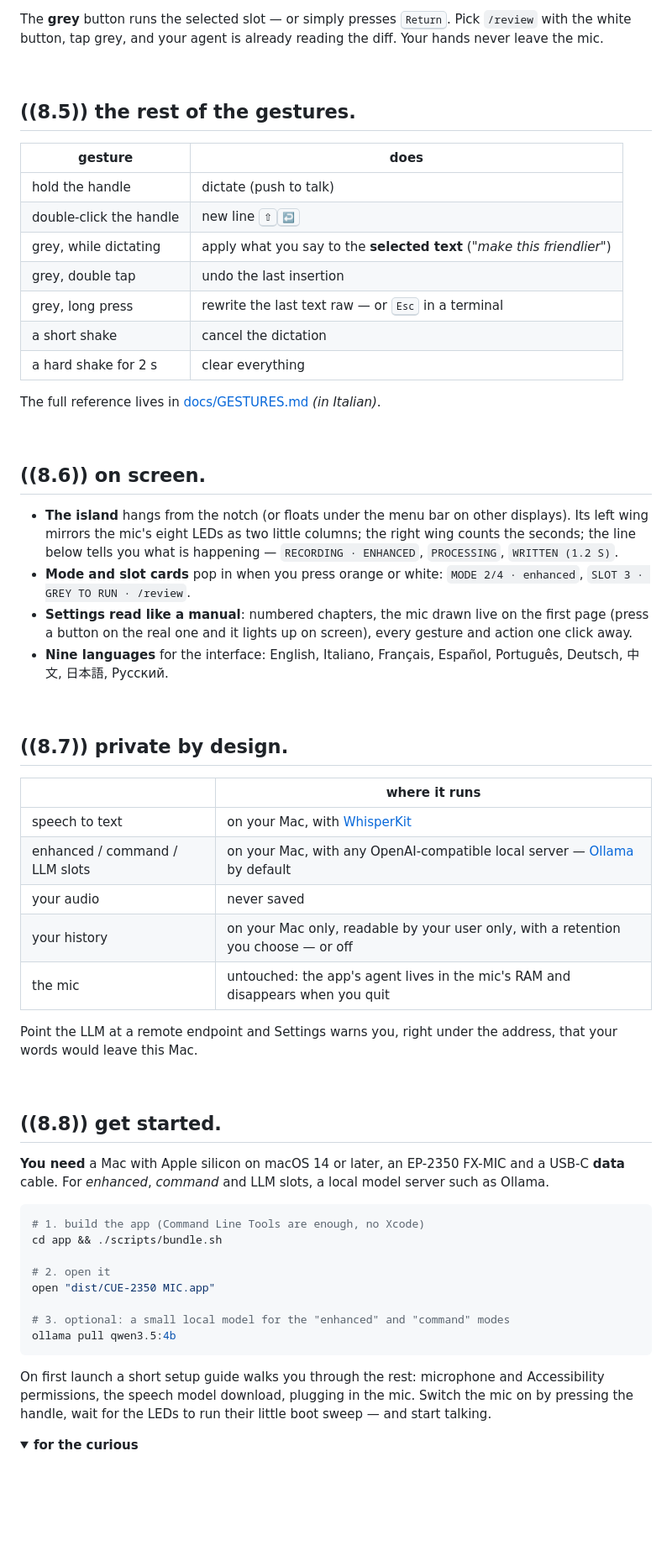
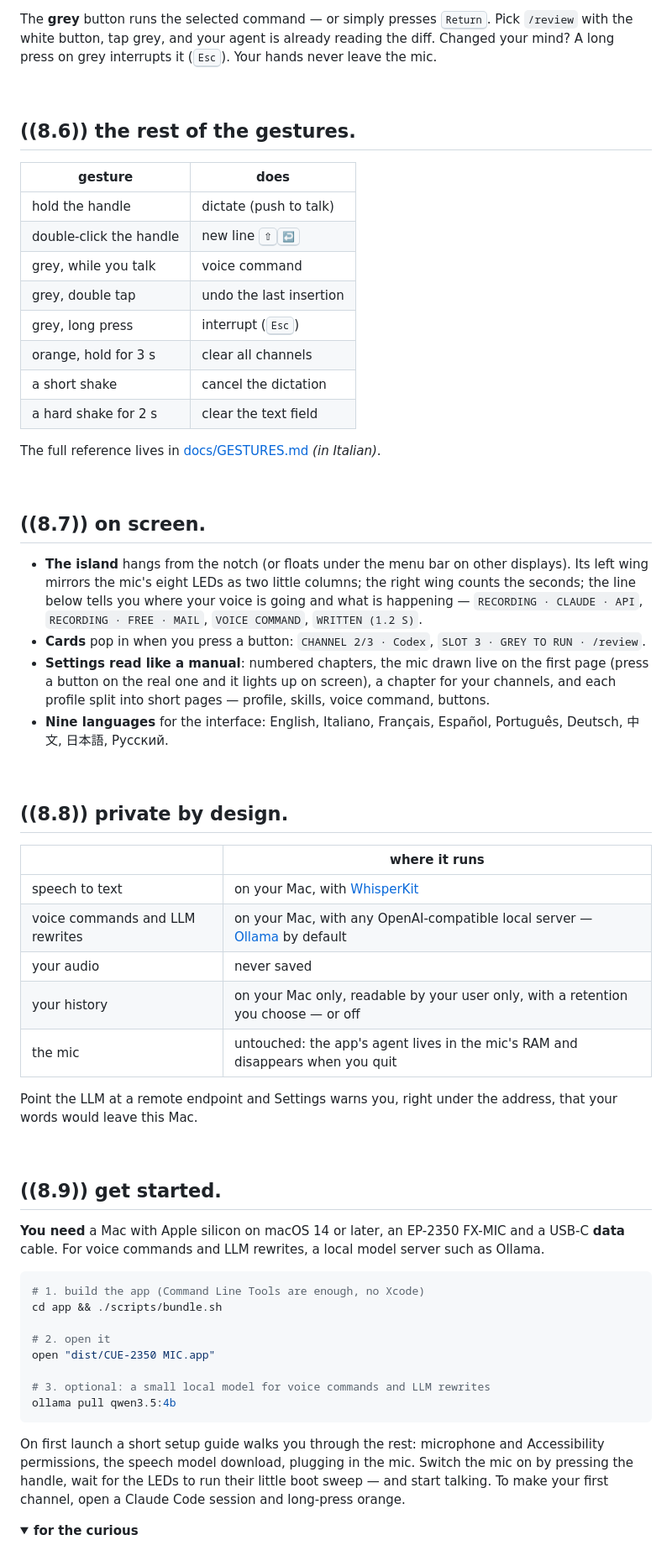
Before and after one commit to CalettiGabriele/CUE-2350_MIC, a Markdown page: README.md, the part around one of its changes. Shown at 84% size. GitHub-like rendering; folded sections open; blank space fills up the shorter version.

````diff
--- a/README.md
+++ b/README.md
@@ -114,45 +154,48 @@ Everything is editable in **Settings › Profiles**: add apps, rename slots, wri
 
-The **grey** button runs the selected slot — or simply presses <kbd>Return</kbd>. Pick `/review`
-with the white button, tap grey, and your agent is already reading the diff. Your hands never
-leave the mic.
+The **grey** button runs the selected command — or simply presses <kbd>Return</kbd>. Pick `/review`
+with the white button, tap grey, and your agent is already reading the diff. Changed your mind?
+A long press on grey interrupts it (<kbd>Esc</kbd>). Your hands never leave the mic.
 
 <br>
 
-## ((8.5)) the rest of the gestures.
+## ((8.6)) the rest of the gestures.
 
 | gesture | does |
 |---|---|
 | hold the handle | dictate (push to talk) |
 | double-click the handle | new line <kbd>⇧</kbd><kbd>↩</kbd> |
-| grey, while dictating | apply what you say to the **selected text** (*"make this friendlier"*) |
+| grey, while you talk | voice command |
 | grey, double tap | undo the last insertion |
-| grey, long press | rewrite the last text raw — or <kbd>Esc</kbd> in a terminal |
+| grey, long press | interrupt (<kbd>Esc</kbd>) |
+| orange, hold for 3 s | clear all channels |
 | a short shake | cancel the dictation |
-| a hard shake for 2 s | clear everything |
+| a hard shake for 2 s | clear the text field |
 
 The full reference lives in [docs/GESTURES.md](docs/GESTURES.md) *(in Italian)*.
 
 <br>
 
-## ((8.6)) on screen.
+## ((8.7)) on screen.
 
 - **The island** hangs from the notch (or floats under the menu bar on other displays). Its left
   wing mirrors the mic's eight LEDs as two little columns; the right wing counts the seconds; the
-  line below tells you what is happening — `RECORDING · ENHANCED`, `PROCESSING`, `WRITTEN (1.2 S)`.
-- **Mode and slot cards** pop in when you press orange or white: `MODE 2/4 · enhanced`, `SLOT 3 · GREY TO RUN · /review`.
+  line below tells you where your voice is going and what is happening — `RECORDING · CLAUDE · API`,
+  `RECORDING · FREE · MAIL`, `VOICE COMMAND`, `WRITTEN (1.2 S)`.
+- **Cards** pop in when you press a button: `CHANNEL 2/3 · Codex`, `SLOT 3 · GREY TO RUN · /review`.
 - **Settings read like a manual**: numbered chapters, the mic drawn live on the first page (press a
-  button on the real one and it lights up on screen), every gesture and action one click away.
+  button on the real one and it lights up on screen), a chapter for your channels, and each profile
+  split into short pages — profile, skills, voice command, buttons.
 - **Nine languages** for the interface: English, Italiano, Français, Español, Português, Deutsch,
   中文, 日本語, Русский.
 
 <br>
 
-## ((8.7)) private by design.
+## ((8.8)) private by design.
 
 | | where it runs |
 |---|---|
 | speech to text | on your Mac, with [WhisperKit](https://github.com/argmaxinc/WhisperKit) |
-| enhanced / command / LLM slots | on your Mac, with any OpenAI-compatible local server — [Ollama](https://ollama.com) by default |
+| voice commands and LLM rewrites | on your Mac, with any OpenAI-compatible local server — [Ollama](https://ollama.com) by default |
 | your audio | never saved |
 | your history | on your Mac only, readable by your user only, with a retention you choose — or off |
 | the mic | untouched: the app's agent lives in the mic's RAM and disappears when you quit |
@@ -162,10 +205,10 @@ would leave this Mac.
 
 <br>
 
-## ((8.8)) get started.
+## ((8.9)) get started.
 
 **You need** a Mac with Apple silicon on macOS 14 or later, an EP-2350 FX-MIC and a USB-C **data**
-cable. For *enhanced*, *command* and LLM slots, a local model server such as Ollama.
+cable. For voice commands and LLM rewrites, a local model server such as Ollama.
 
 ```bash
 # 1. build the app (Command Line Tools are enough, no Xcode)
@@ -174,13 +217,14 @@ cd app && ./scripts/bundle.sh
 # 2. open it
 open "dist/CUE-2350 MIC.app"
 
-# 3. optional: a small local model for the "enhanced" and "command" modes
+# 3. optional: a small local model for voice commands and LLM rewrites
 ollama pull qwen3.5:4b
 ```
 
 On first launch a short setup guide walks you through the rest: microphone and Accessibility
 permissions, the speech model download, plugging in the mic. Switch the mic on by pressing the
-handle, wait for the LEDs to run their little boot sweep — and start talking.
+handle, wait for the LEDs to run their little boot sweep — and start talking. To make your first
+channel, open a Claude Code session and long-press orange.
 
 <details>
 <summary><b>for the curious</b></summary>
````
Also changed, not shown: other parts of README.md (+78 -38 lines).
